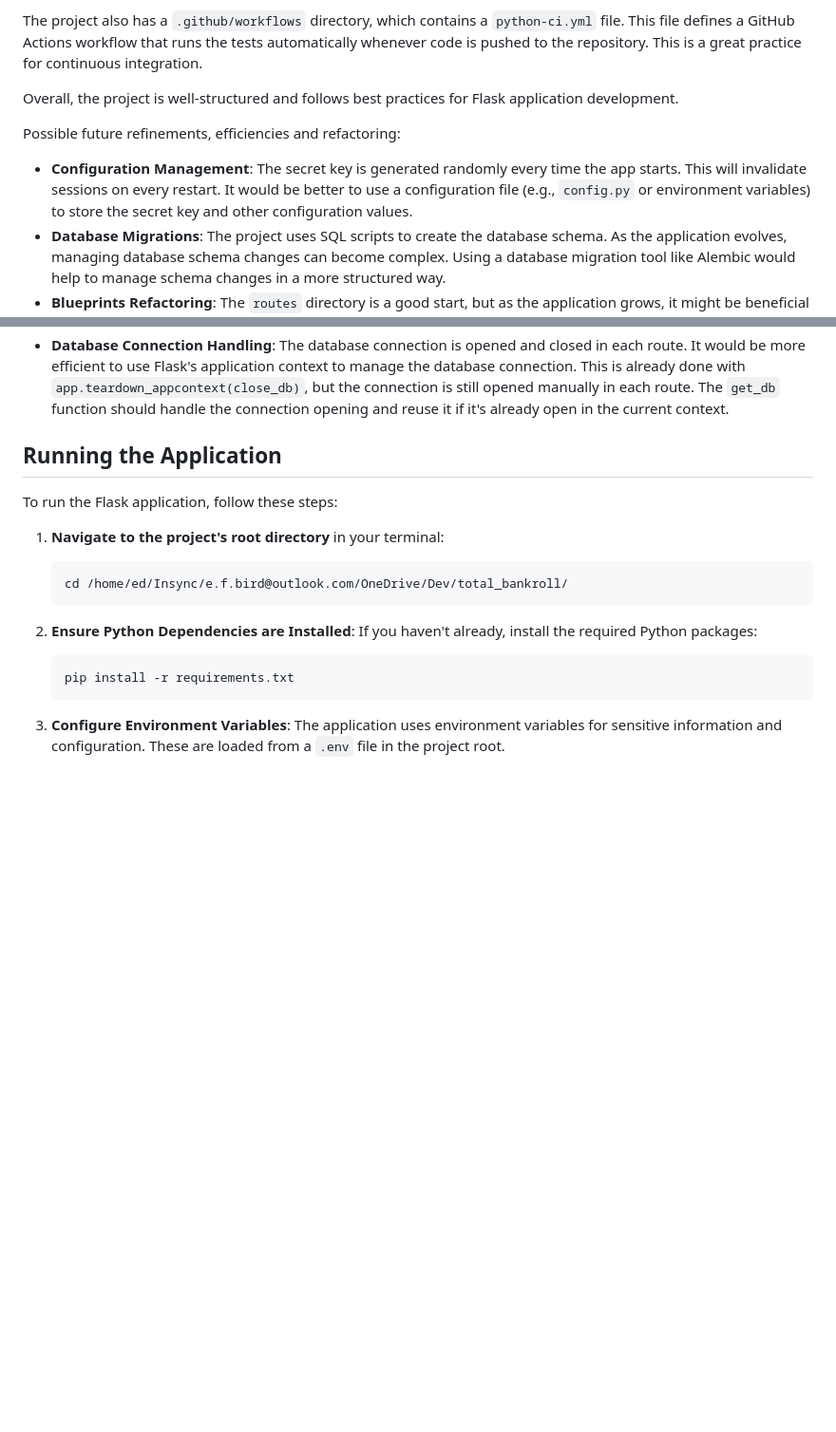
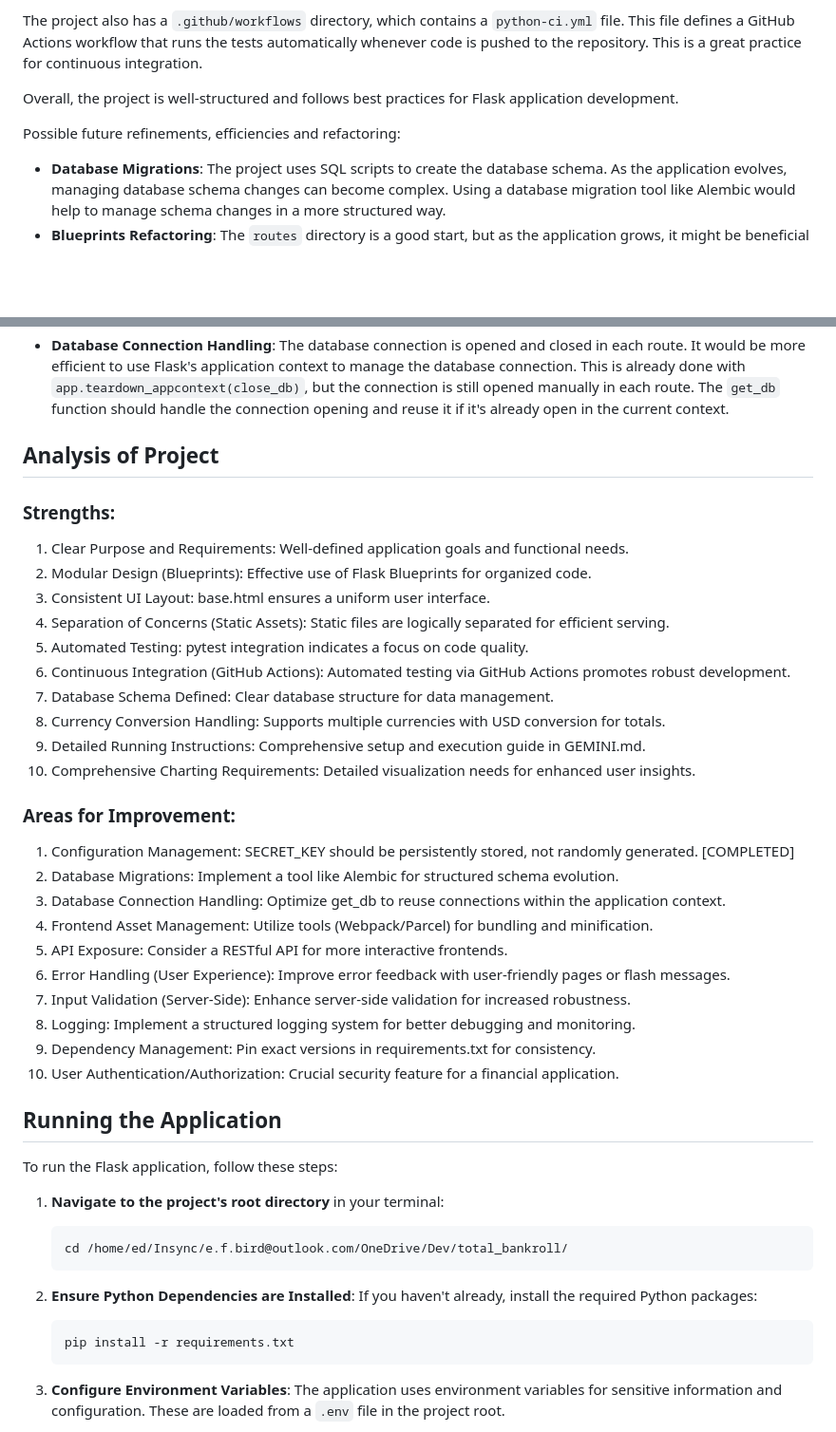
Before and after one commit to pythonpydev/total_bankroll, a Markdown page: GEMINI.md, 2 parts joined by grey strips. Shown: that part at 95% size. Drawn GitHub-style; blank space fills up the shorter version.

Commit message:
added strengths and weaknesses to gemini.md

```diff
--- a/GEMINI.md
+++ b/GEMINI.md
@@ -243,12 +243,57 @@ Overall, the project is well-structured and follows best practices for Flask app
 
 Possible future refinements, efficiencies and refactoring:
 
-*   **Configuration Management**: The secret key is generated randomly every time the app starts. This will invalidate sessions on every restart. It would be better to use a configuration file (e.g., `config.py` or environment variables) to store the secret key and other configuration values.
 *   **Database Migrations**: The project uses SQL scripts to create the database schema. As the application evolves, managing database schema changes can become complex. Using a database migration tool like Alembic would help to manage schema changes in a more structured way.
 *   **Blueprints Refactoring**: The `routes` directory is a good start, but as the application grows, it might be beneficial to group related routes into more specific blueprints. For example, all routes related to poker sites could be in a `poker_sites` blueprint, and all routes related to assets could be in an `assets` blueprint. This is already partially done, but could be more consistent.
 *   **Frontend Asset Management**: The static assets are currently managed manually. Using a tool like Webpack or Parcel could help to bundle and minify the assets, which would improve the application's performance.
 *   **API**: The application is a traditional web application that renders HTML on the server. As the application grows, it might be beneficial to expose a RESTful API that can be consumed by a frontend framework like React or Vue.js. This would allow for a more interactive user experience.
 *   **Database Connection Handling**: The database connection is opened and closed in each route. It would be more efficient to use Flask's application context to manage the database connection. This is already done with `app.teardown_appcontext(close_db)`, but the connection is still opened manually in each route. The `get_db` function should handle the connection opening and reuse it if it's already open in the current context.
+
+## Analysis of Project
+
+### Strengths:
+
+   1. Clear Purpose and Requirements: Well-defined application goals and
+      functional needs.
+   2. Modular Design (Blueprints): Effective use of Flask Blueprints for
+      organized code.
+   3. Consistent UI Layout: base.html ensures a uniform user interface.
+   4. Separation of Concerns (Static Assets): Static files are logically
+      separated for efficient serving.
+   5. Automated Testing: pytest integration indicates a focus on code
+      quality.
+   6. Continuous Integration (GitHub Actions): Automated testing via GitHub
+      Actions promotes robust development.
+   7. Database Schema Defined: Clear database structure for data management.
+   8. Currency Conversion Handling: Supports multiple currencies with USD
+      conversion for totals.
+   9. Detailed Running Instructions: Comprehensive setup and execution guide
+      in GEMINI.md.
+   10. Comprehensive Charting Requirements: Detailed visualization needs for
+        enhanced user insights.
+
+### Areas for Improvement:
+
+   1. Configuration Management: SECRET_KEY should be persistently stored,
+      not randomly generated. [COMPLETED]
+   2. Database Migrations: Implement a tool like Alembic for structured
+      schema evolution.
+   3. Database Connection Handling: Optimize get_db to reuse connections
+      within the application context.
+   4. Frontend Asset Management: Utilize tools (Webpack/Parcel) for
+      bundling and minification.
+   5. API Exposure: Consider a RESTful API for more interactive frontends.
+   6. Error Handling (User Experience): Improve error feedback with
+      user-friendly pages or flash messages.
+   7. Input Validation (Server-Side): Enhance server-side validation for
+      increased robustness.
+   8. Logging: Implement a structured logging system for better debugging
+      and monitoring.
+   9. Dependency Management: Pin exact versions in requirements.txt for
+      consistency.
+   10. User Authentication/Authorization: Crucial security feature for a
+       financial application.
+
 ## Running the Application
 
 To run the Flask application, follow these steps:
```
